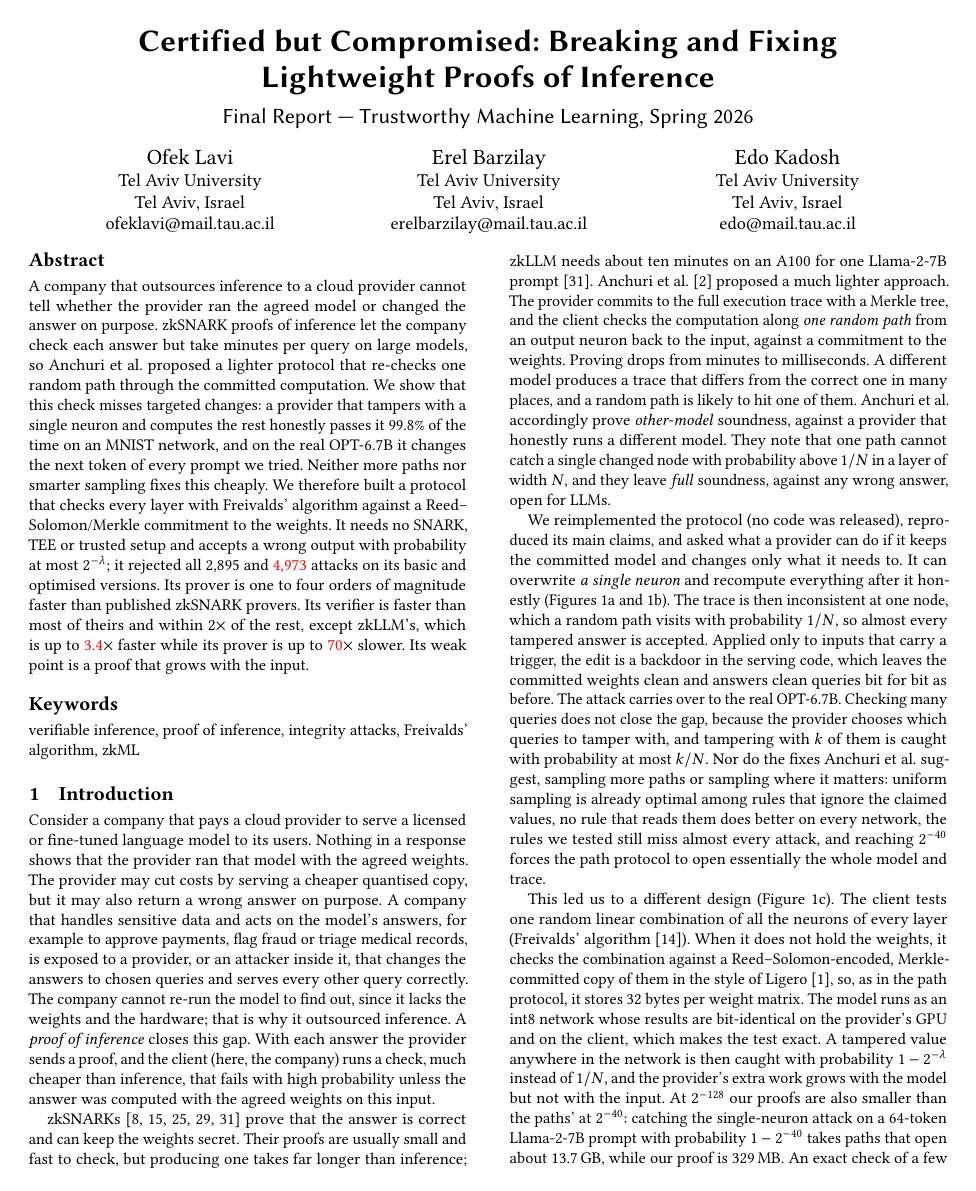
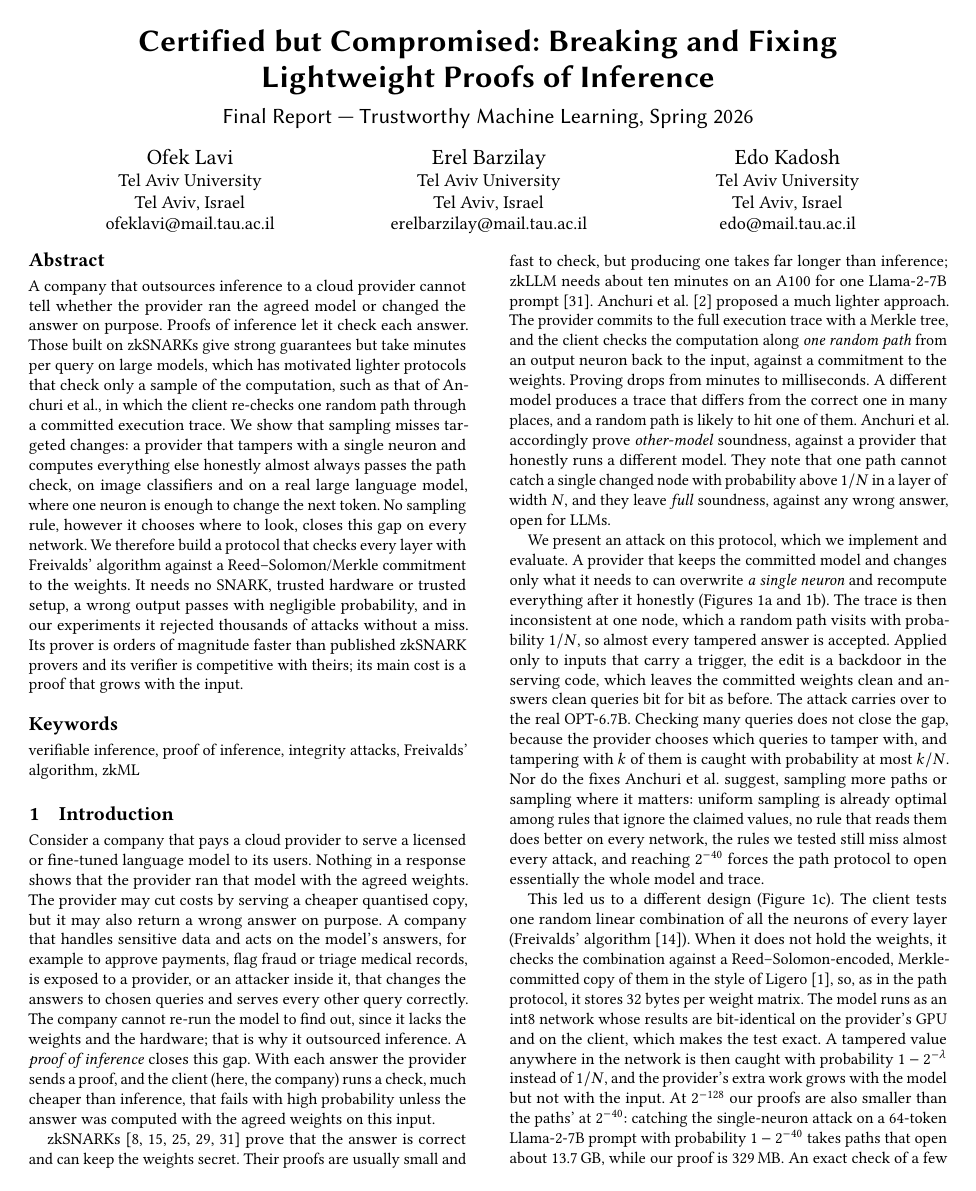
Before and after one commit to flikhamud45/amina-project, a LaTeX paper (report/main.tex): page 1 of 10. Compiled offline with pdfLaTeX.

Commit message:
Abstract without exact numbers; introduction states the attack directly; "hash collision"
- Abstract: sampling-based proofs are introduced in general before Anchuri et
  al.'s protocol, and it states results without exact numbers.
- Introduction: "We present an attack on this protocol, which we implement and
  evaluate" replaces the reimplementation/reproduction sentence.
- Theorem 3.2, its sketch and the Fiat-Shamir text say "hash collision".
- text_numbers.py: the abstract's number checks are removed.

Co-Authored-By: Claude Opus 5.5 <noreply@anthropic.com>

```diff
--- a/report/main.tex
+++ b/report/main.tex
@@ -61,29 +61,21 @@
 
 \begin{abstract}
 A company that outsources inference to a cloud provider cannot tell whether the provider ran the
-agreed model or changed the answer on purpose. zkSNARK proofs of inference let the
-company check each answer but take minutes per query on large models, so Anchuri et al.\ proposed
-a lighter protocol that re-checks one random path through the committed computation. We show that
-this check misses targeted changes: a provider that tampers with a single neuron and computes the
-rest honestly passes it 99.8\% of the time on
-an MNIST network, and on the real OPT-6.7B it changes the next token of every prompt we tried.
-Neither more paths nor smarter sampling fixes this cheaply. We therefore built a protocol that
-checks every layer with Freivalds' algorithm against a Reed--Solomon/Merkle commitment to the
-weights. It needs no SNARK, TEE or trusted setup and accepts a wrong output with probability at
-most $2^{-\lambda}$; it rejected all \NAttacks{} and \OptNAttacks{} attacks on its basic and
-optimised versions.
-% PENDING: \OptNAttacks (count_outcomes.py --definition over the second run, tables/counts_opt.tex)
-% turns black when regenerated; the placeholder counts every cell of the first optimised run
-Its prover is one to four orders of magnitude faster than published zkSNARK provers. Its verifier
-is faster than most of theirs and
-within 2$\times$ of the rest, except zkLLM's, which is up to \pending{3.4}$\times$ faster while
-its prover is up to \pending{70}$\times$ slower.
-% PENDING: the zkLLM rows of Table 3 (verifier: the largest factor by which theirs is faster;
-% prover: the largest factor by which ours is faster; placeholders: the basic run's). The streaming
-% verifier on the basic proof format was slower than zkLLM's only on Llama-2-13B (2.3x): if the re-run
-% agrees, rewrite as "faster than zkLLM's on all but Llama-2-13B". text_numbers.py checks both numbers
-% and the "within 2x".
-Its weak point is a proof that grows with the input.
+agreed model or changed the answer on purpose. Proofs of inference let it check each answer. Those
+built on zkSNARKs give strong guarantees but take minutes per query on large models, which has
+motivated lighter protocols that check only a sample of the computation, such as that of Anchuri
+et al., in which the client re-checks one random path through a committed execution trace. We show
+that sampling misses targeted changes: a provider that tampers with a single neuron and computes
+everything else honestly almost always passes the path check, on image classifiers and on a real
+large language model, where one neuron is enough to change the next token. No sampling rule,
+however it chooses where to look, closes this gap on every network. We therefore build a protocol
+that checks every layer with Freivalds' algorithm against a Reed--Solomon/Merkle commitment to the
+weights. It needs no SNARK, trusted hardware or trusted setup, a wrong output passes with
+negligible probability, and in our experiments it rejected thousands of attacks without a miss. Its
+prover is orders of magnitude faster than published zkSNARK provers and its verifier is
+competitive with theirs; its main cost is a proof that grows with the input.
+% PENDING: "competitive" rests on Table 3's verifier column (zkLLM's rows are basic-run placeholders;
+% the streaming verifier on the basic proof format was slower than zkLLM's only on Llama-2-13B)
 \end{abstract}
 
 \keywords{verifiable inference, proof of inference, integrity attacks, Freivalds' algorithm, zkML}
@@ -142,9 +134,8 @@ model. They note that one path cannot catch a single changed node with probabili
 a layer of width $N$, and they leave \emph{full} soundness, against any wrong answer, open for
 LLMs.
 
-We reimplemented the protocol (no code was released), reproduced its main claims, and asked what
-a provider can do if it keeps the committed model and changes only what it needs to. It can
-overwrite \emph{a single neuron} and recompute everything after it honestly
+We present an attack on this protocol, which we implement and evaluate. A provider that keeps the
+committed model and changes only what it needs to can overwrite \emph{a single neuron} and recompute everything after it honestly
 (Figures~\ref{fig:overview-path} and~\ref{fig:overview-attack}). The trace is then inconsistent at
 one node, which a random path visits with probability $1/N$, so almost every tampered answer is
 accepted. Applied only to inputs that carry a trigger, the edit is a backdoor in the serving
```
Also changed, not shown: code/experiments/5_comparison/text_numbers.py (+2 -14 lines), report/main.pdf, report/main.tex (10 more changed lines).
